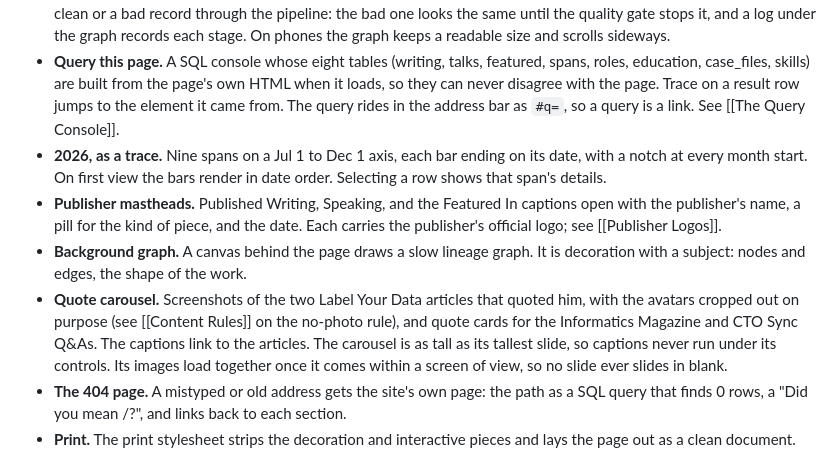
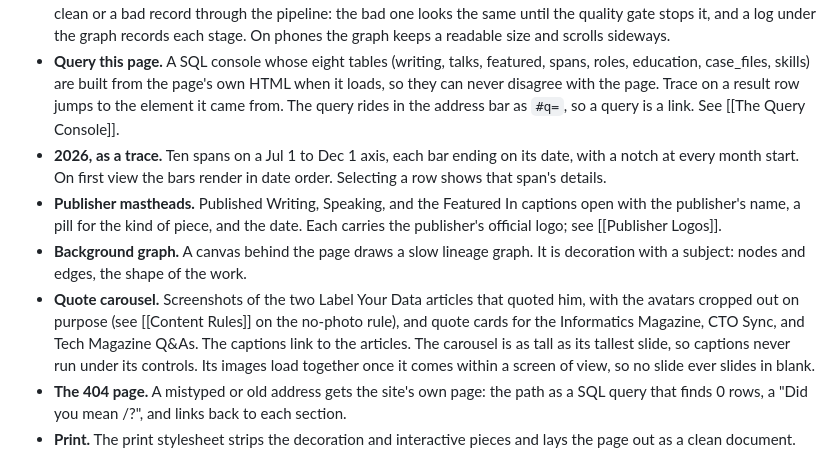
Before and after one commit to vishuvardhan16/stackhidden.com, a Markdown page: docs/how-the-site-works.md, the part around the change. Rendered like a GitHub page.

```diff
--- a/docs/how-the-site-works.md
+++ b/docs/how-the-site-works.md
@@ -25,10 +25,10 @@ The page column is 1280px wide. The hero is two columns on a desktop: the story
 - **Command palette.** Ctrl or Cmd + K. Jumps to sections and case files, toggles the theme, copies nothing and prints nothing, because the owner removed those actions. Type a SQL query into it and the first command runs that query in the console below.
 - **Lineage explorer.** An SVG diagram of the systems he works on, which draws itself along the data flow the first time it scrolls into view. Hover or tap a stage and the edges light up to show what feeds it and what it feeds. Small packets travel the lit edges; the amber one is flagged traffic and ends in Flagged anomalies. Two buttons send a clean or a bad record through the pipeline: the bad one looks the same until the quality gate stops it, and a log under the graph records each stage. On phones the graph keeps a readable size and scrolls sideways.
 - **Query this page.** A SQL console whose eight tables (writing, talks, featured, spans, roles, education, case_files, skills) are built from the page's own HTML when it loads, so they can never disagree with the page. Trace on a result row jumps to the element it came from. The query rides in the address bar as `#q=`, so a query is a link. See [[The Query Console]].
-- **2026, as a trace.** Nine spans on a Jul 1 to Dec 1 axis, each bar ending on its date, with a notch at every month start. On first view the bars render in date order. Selecting a row shows that span's details.
+- **2026, as a trace.** Ten spans on a Jul 1 to Dec 1 axis, each bar ending on its date, with a notch at every month start. On first view the bars render in date order. Selecting a row shows that span's details.
 - **Publisher mastheads.** Published Writing, Speaking, and the Featured In captions open with the publisher's name, a pill for the kind of piece, and the date. Each carries the publisher's official logo; see [[Publisher Logos]].
 - **Background graph.** A canvas behind the page draws a slow lineage graph. It is decoration with a subject: nodes and edges, the shape of the work.
-- **Quote carousel.** Screenshots of the two Label Your Data articles that quoted him, with the avatars cropped out on purpose (see [[Content Rules]] on the no-photo rule), and quote cards for the Informatics Magazine and CTO Sync Q&As. The captions link to the articles. The carousel is as tall as its tallest slide, so captions never run under its controls. Its images load together once it comes within a screen of view, so no slide ever slides in blank.
+- **Quote carousel.** Screenshots of the two Label Your Data articles that quoted him, with the avatars cropped out on purpose (see [[Content Rules]] on the no-photo rule), and quote cards for the Informatics Magazine, CTO Sync, and Tech Magazine Q&As. The captions link to the articles. The carousel is as tall as its tallest slide, so captions never run under its controls. Its images load together once it comes within a screen of view, so no slide ever slides in blank.
 - **The 404 page.** A mistyped or old address gets the site's own page: the path as a SQL query that finds 0 rows, a "Did you mean /?", and links back to each section.
 - **Print.** The print stylesheet strips the decoration and interactive pieces and lays the page out as a clean document.
 
```
Also changed, not shown: docs/publisher-logos.md (+4 -1 lines).
